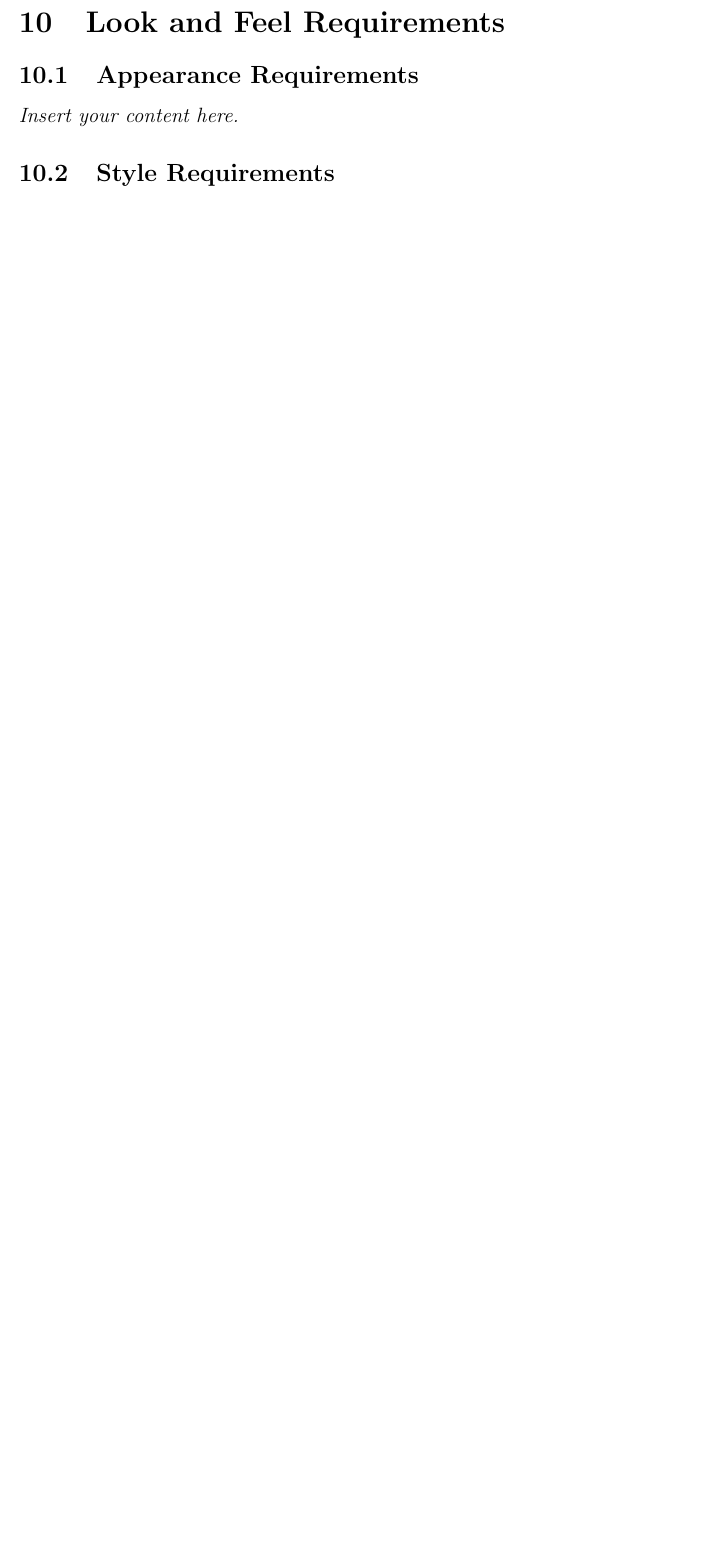
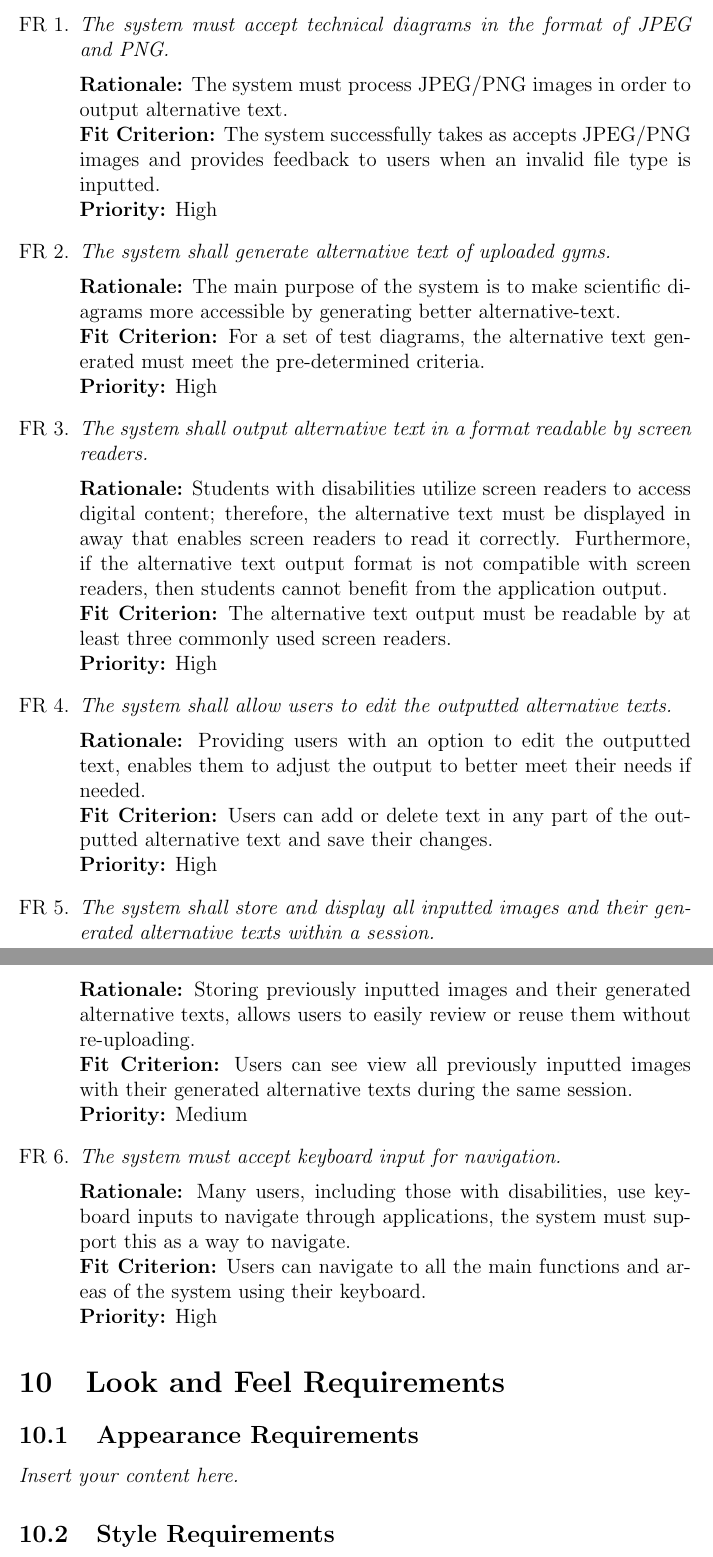
Before and after one commit to 4G06-CAPSTONE-2025/Reading4All, a LaTeX document (docs/SRS-Volere/SRS.tex): part of page 11 of 17 before the commit and two parts of pages 11 and 12 of 19 after it, the two joined at a grey line, cut at the place of the change, the shorter picture padded with empty space. Compiled offline with pdfLaTeX.

Commit message:
First draft of functional req

```diff
--- a/docs/SRS-Volere/SRS.tex
+++ b/docs/SRS-Volere/SRS.tex
@@ -9,6 +9,8 @@
 \usepackage{booktabs}
 \usepackage{tabularx}
 \usepackage{hyperref}
+\usepackage{enumitem}
+
 \hypersetup{
     bookmarks=true,         % show bookmarks bar?
       colorlinks=true,      % false: boxed links; true: colored links
@@ -133,6 +135,33 @@ involved in the Project}
 \section{Functional Requirements}
 \subsection{Functional Requirements}
 \lips
+\begin{enumerate}[label=FR \arabic*., wide=0pt, leftmargin=*]
+  \item \emph{The system must accept technical diagrams in the format of JPEG and PNG.}\\[2mm]
+    {\bf Rationale:} The system must process JPEG/PNG images in order to output alternative text. \\
+    {\bf Fit Criterion:} The system successfully takes as accepts JPEG/PNG images and provides feedback to users when an invalid file type is inputted.  \\
+    {\bf Priority:} High
+  \item \emph{The system shall generate alternative text of uploaded gyms.}\\[2mm]
+    {\bf Rationale:} The main purpose of the system is to make scientific diagrams more accessible by generating better alternative-text. \\
+    {\bf Fit Criterion:} For a set of test diagrams, the alternative text generated must meet the pre-determined criteria.\\
+    {\bf Priority:} High
+  \item \emph{The system shall output alternative text in a format readable by screen readers.}\\[2mm]
+    {\bf Rationale:} Students with disabilities utilize screen readers to access digital content; therefore, the alternative text must be displayed in away that enables screen readers to read it correctly. Furthermore, if the alternative text output format is not compatible with screen readers, then students cannot benefit from the application output.\\
+    {\bf Fit Criterion:} The alternative text output must be readable by at least three commonly used screen readers.\\
+    {\bf Priority:} High
+  \item \emph{The system shall allow users to edit the outputted alternative texts.}\\[2mm]
+    {\bf Rationale:} Providing users with an option to edit the outputted text, enables them to adjust the output to better meet their needs if needed.\\
+    {\bf Fit Criterion:} Users can add or delete text in any part of the outputted alternative text and save their changes.\\
+    {\bf Priority:} High
+  \item \emph{The system shall store and display all inputted images and their generated alternative texts within a session.}\\[2mm]
+    {\bf Rationale:} Storing previously inputted images and their generated alternative texts, allows users to easily review or reuse them without re-uploading. \\
+    {\bf Fit Criterion:} Users can see view all previously inputted images with their generated alternative texts during the same session. \\
+    {\bf Priority:} Medium
+  \item \emph{The system must accept keyboard input for navigation.}\\[2mm]
+    {\bf Rationale:} Many users, including those with disabilities, use keyboard inputs to navigate through applications, the system must support this as a way to navigate.\\
+    {\bf Fit Criterion:} Users can navigate to all the main functions and areas of the system using their keyboard. \\
+    {\bf Priority:} High
+
+\end{enumerate}
 
 \section{Look and Feel Requirements}
 \subsection{Appearance Requirements}
```
